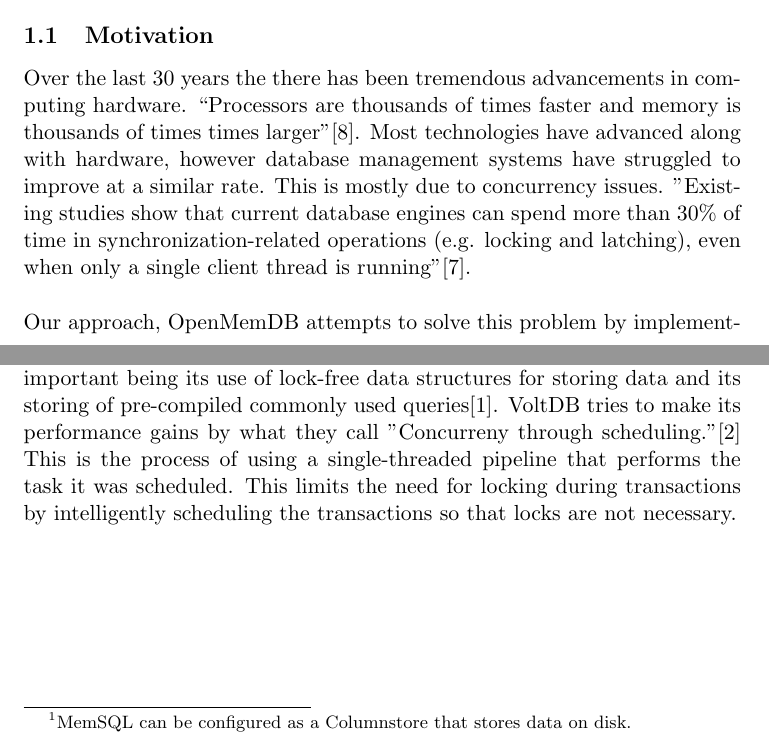
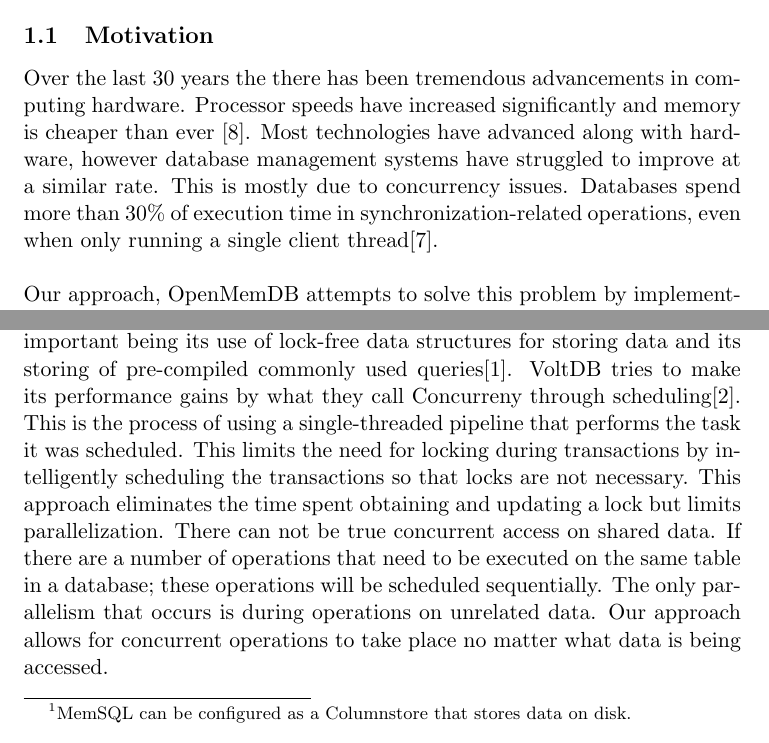
Before and after one commit to Dar13/OpenMemDB, a LaTeX document (Documents/Workshop_Paper/WorkshopPaper.tex): two parts of pages 2 and 3 of 8, joined at a grey line, cut so that both start at the same text. Compiled offline with pdfLaTeX.

Commit message:
Paraphrased quotes and updated related work
Added some negatives about VoltDB's approach

```diff
--- a/Documents/Workshop_Paper/WorkshopPaper.tex
+++ b/Documents/Workshop_Paper/WorkshopPaper.tex
@@ -10,7 +10,7 @@
 \usepackage{bigfoot}
 \usepackage[square,sort,comma,numbers]{natbib}
 \usepackage{titling}
-\usepackage{mathtools}
+%\usepackage{mathtools}
 \usepackage{helvet}
 \usepackage{algorithmicx}
 \usepackage{algpseudocode}
@@ -70,13 +70,12 @@
 
 \subsection{Motivation}
 Over the last 30 years the there has been tremendous advancements in computing
-hardware. ``Processors are thousands of times faster and memory is thousands of
-times times larger''\cite{stonebraker2007end}. Most technologies have advanced
+hardware. Processor speeds have increased significantly and memory is cheaper than ever
+\cite{stonebraker2007end}. Most technologies have advanced
 along with hardware, however database management systems have struggled to improve
-at a similar rate. This is mostly due to concurrency issues. "Existing studies show
-that current database engines can spend more than 30\% of time in
-synchronization-related operations (e.g. locking and latching), even when only a
-single client thread is running''\cite{soares2015database}.
+at a similar rate. This is mostly due to concurrency issues. Databases spend more than 30\%
+of execution time in synchronization-related operations, even when only running a single
+client thread\cite{soares2015database}.
 \par\vspace{\baselineskip}
 Our approach, OpenMemDB attempts to solve this problem by implementing a data-store
 using only wait-free data structures. The goal is to use powerful wait-free data
@@ -104,11 +103,16 @@
 hand both use distributed systems to achieve performance gains. MemSQL differs from
 VoltDB in a few ways, the most important being its use of lock-free data structures
 for storing data and its storing of pre-compiled commonly used queries\cite{MemSQL}.
-VoltDB tries to make its performance gains by what they call "Concurreny through
-scheduling."\cite{VoltDB} This is the process of using a single-threaded pipeline
+VoltDB tries to make its performance gains by what they call Concurreny through
+scheduling\cite{VoltDB}. This is the process of using a single-threaded pipeline
 that performs the task it was scheduled. This limits the need for locking during
 transactions by intelligently scheduling the transactions so that locks are not
-necessary.
+necessary. This approach eliminates the time spent obtaining and updating a lock
+but limits parallelization. There can not be true concurrent access on shared data. If
+there are a number of operations that need to be executed on the same table in a database;
+these operations will be scheduled sequentially. The only parallelism that occurs is during
+operations on unrelated data. Our approach allows for concurrent operations to take place
+no matter what data is being accessed.
 \newpage
 
 \section{Technical Approach}
```
